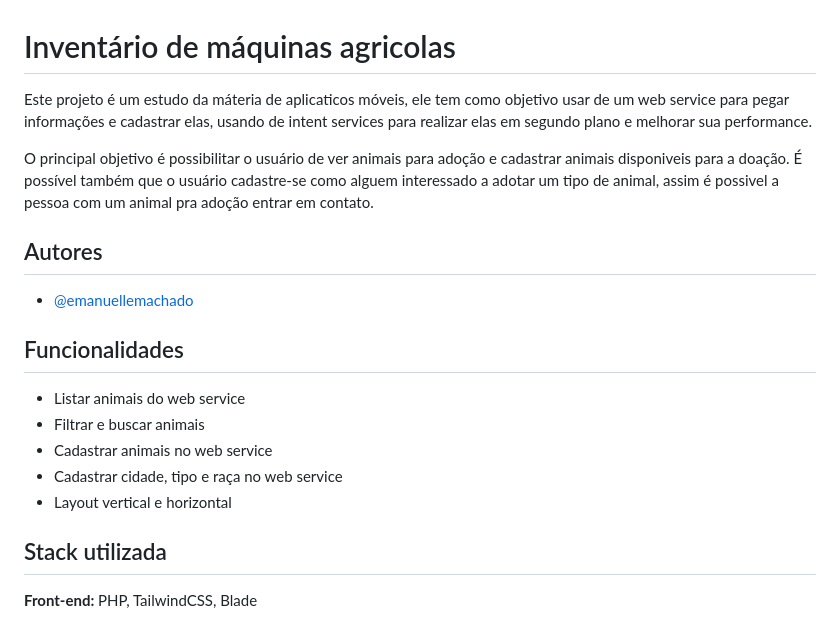
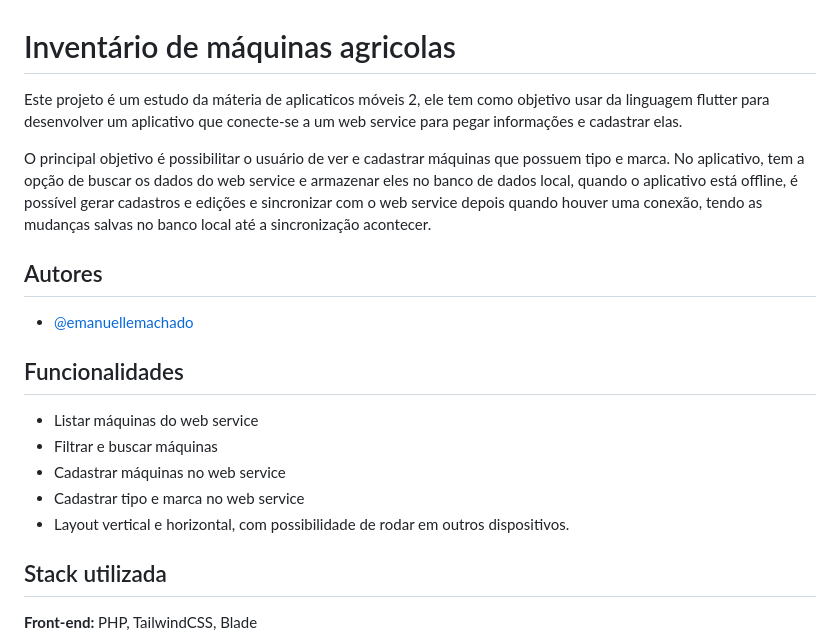
Before and after one commit to Emanuelle-Machado/disp_moveis_suf, a Markdown page: README.md, the part around the change. GitHub-like rendering.

```diff
--- a/README.md
+++ b/README.md
@@ -1,12 +1,9 @@
 
 # Inventário de máquinas agricolas
 
-Este projeto é um estudo da máteria de aplicaticos móveis, ele tem como objetivo usar de um web service para pegar informações e cadastrar elas, usando de intent services para realizar elas em segundo plano e melhorar sua performance.
+Este projeto é um estudo da máteria de aplicaticos móveis 2, ele tem como objetivo usar da linguagem flutter para desenvolver um aplicativo que conecte-se a um web service para pegar informações e cadastrar elas.
 
-O principal objetivo é possibilitar o usuário de ver animais para adoção e cadastrar animais disponiveis para a doação.
-É possível também que o usuário cadastre-se como alguem interessado a adotar um tipo de animal, assim é possivel a pessoa com um animal pra adoção entrar em contato.
-
-
+O principal objetivo é possibilitar o usuário de ver e cadastrar máquinas que possuem tipo e marca. No aplicativo, tem a opção de buscar os dados do web service e armazenar eles no banco de dados local, quando o aplicativo está offline, é possível gerar cadastros e edições e sincronizar com o web service depois quando houver uma conexão, tendo as mudanças salvas no banco local até a sincronização acontecer.
 
 ## Autores
 
@@ -15,11 +12,11 @@ O principal objetivo é possibilitar o usuário de ver animais para adoção e c
 
 ## Funcionalidades
 
-- Listar animais do web service
-- Filtrar e buscar animais
-- Cadastrar animais no web service
-- Cadastrar cidade, tipo e raça no web service
-- Layout vertical e horizontal
+- Listar máquinas do web service
+- Filtrar e buscar máquinas
+- Cadastrar máquinas no web service
+- Cadastrar tipo e marca no web service
+- Layout vertical e horizontal, com possibilidade de rodar em outros dispositivos.
 
 
 ## Stack utilizada
```
